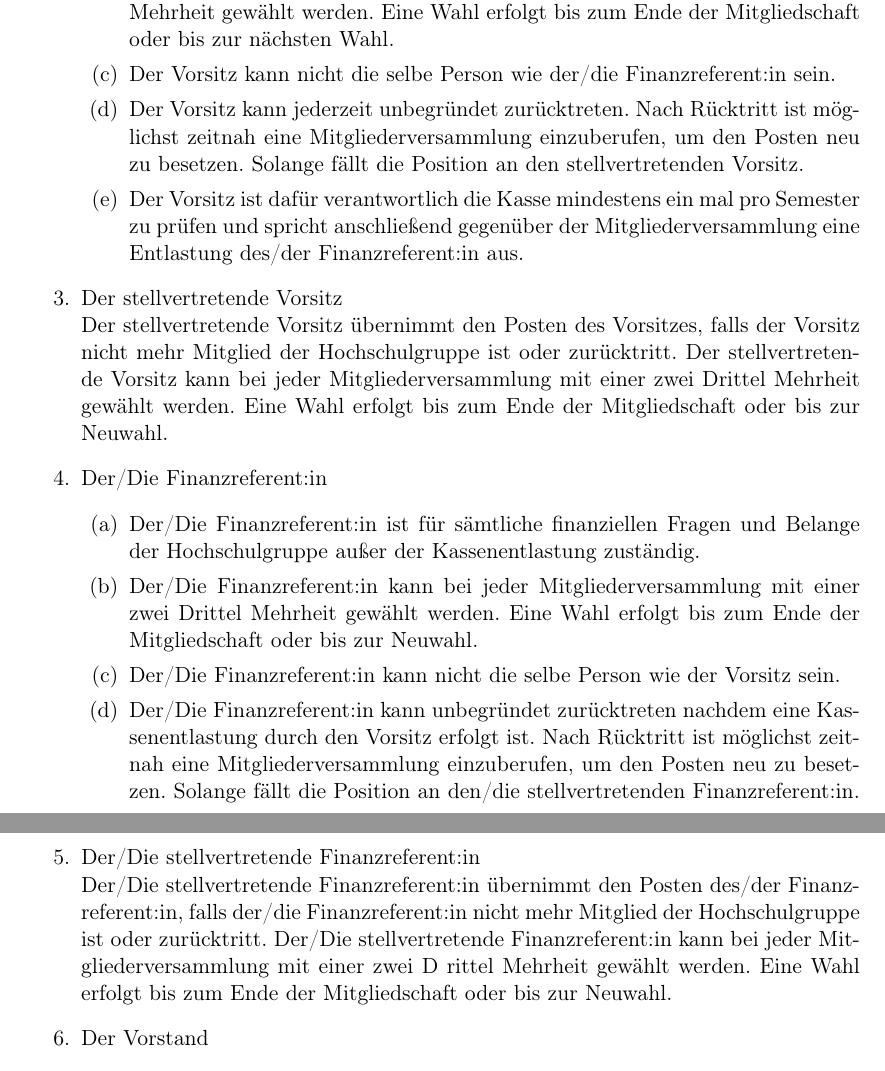
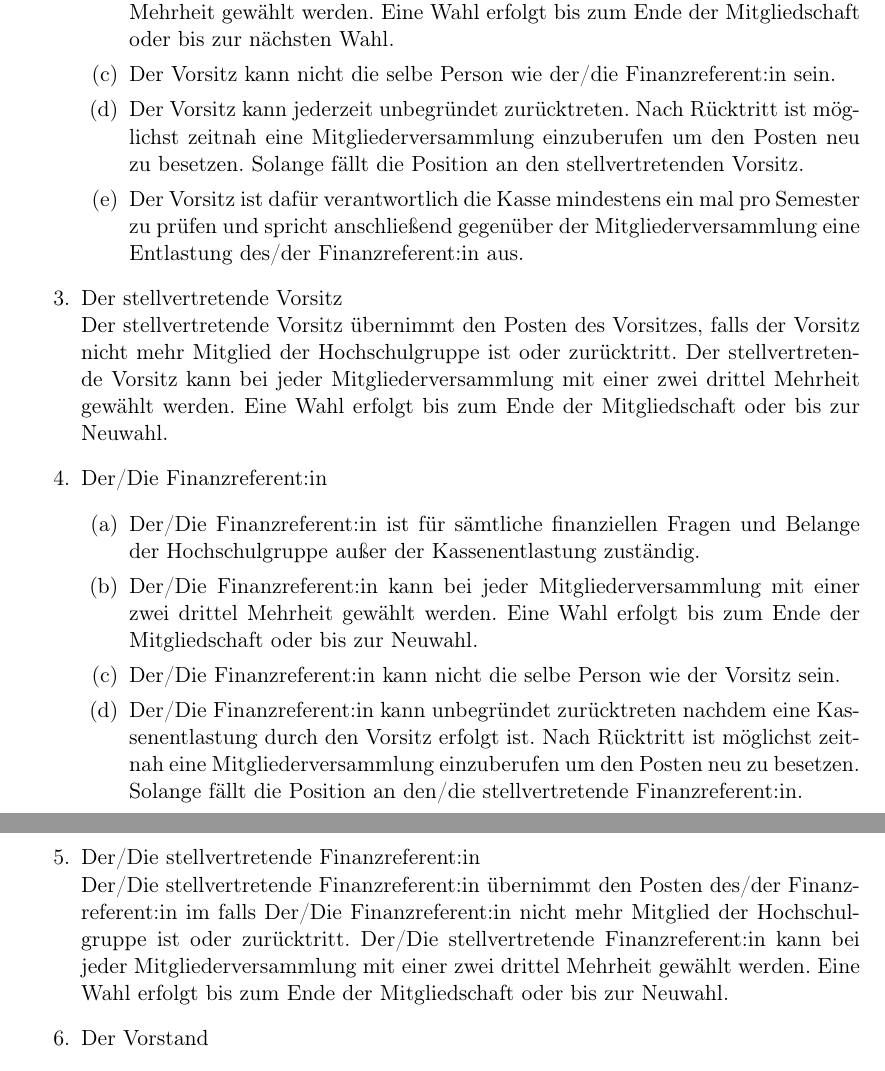
Before and after one commit to flux-ka/satzung, a LaTeX document (main.tex): two parts of pages 4 and 5 of 7, joined at a grey line, cut so that both start at the same text. Compiled offline with pdfLaTeX.

Commit message:
Revert "spelling"
This reverts commit 5033ad4cf58ef560f900a0deddb1cb1d61db2adb.

```diff
--- a/main.tex
+++ b/main.tex
@@ -98,21 +98,20 @@
 			\item Der Vorsitz ist die primäre Ansprechperson der Hochschulgruppe.
 			\item Der Vorsitz kann bei jeder Mitgliederversammlung mit einer zwei Drittel Mehrheit gewählt werden. Eine Wahl erfolgt bis zum Ende der Mitgliedschaft oder bis zur nächsten Wahl.
 			\item Der Vorsitz kann nicht die selbe Person wie der/die Finanzreferent:in sein.
-			\item Der Vorsitz kann jederzeit unbegründet zurücktreten. Nach Rücktritt ist möglichst zeitnah eine Mitgliederversammlung einzuberufen, um den Posten neu zu besetzen. Solange fällt die Position an den stellvertretenden Vorsitz.
+			\item Der Vorsitz kann jederzeit unbegründet zurücktreten. Nach Rücktritt ist möglichst zeitnah eine Mitgliederversammlung einzuberufen um den Posten neu zu besetzen. Solange fällt die Position an den stellvertretenden Vorsitz.
 			\item Der Vorsitz ist dafür verantwortlich die Kasse mindestens ein mal pro Semester zu prüfen und spricht anschließend gegenüber der Mitgliederversammlung eine Entlastung des/der Finanzreferent:in aus.
 		\end{enumerate}
 		\item Der stellvertretende Vorsitz\\
-			Der stellvertretende Vorsitz übernimmt den Posten des Vorsitzes, falls der Vorsitz nicht mehr Mitglied der Hochschulgruppe ist oder zurücktritt. Der stellvertretende Vorsitz kann bei jeder Mitgliederversammlung mit einer zwei Drittel Mehrheit gewählt werden. Eine Wahl erfolgt bis zum Ende der Mitgliedschaft oder bis zur Neuwahl.
+			Der stellvertretende Vorsitz übernimmt den Posten des Vorsitzes, falls der Vorsitz nicht mehr Mitglied der Hochschulgruppe ist oder zurücktritt. Der stellvertretende Vorsitz kann bei jeder Mitgliederversammlung mit einer zwei drittel Mehrheit gewählt werden. Eine Wahl erfolgt bis zum Ende der Mitgliedschaft oder bis zur Neuwahl.
 		\item Der/Die Finanzreferent:in
 		\begin{enumerate}
 			\item Der/Die Finanzreferent:in ist für sämtliche finanziellen Fragen und Belange der Hochschulgruppe außer der Kassenentlastung zuständig.
-			\item Der/Die Finanzreferent:in kann bei jeder Mitgliederversammlung mit einer zwei Drittel Mehrheit gewählt werden. Eine Wahl erfolgt bis zum Ende der Mitgliedschaft oder bis zur Neuwahl.
+			\item Der/Die Finanzreferent:in kann bei jeder Mitgliederversammlung mit einer zwei drittel Mehrheit gewählt werden. Eine Wahl erfolgt bis zum Ende der Mitgliedschaft oder bis zur Neuwahl.
 			\item Der/Die Finanzreferent:in kann nicht die selbe Person wie der Vorsitz sein.
-			\item Der/Die Finanzreferent:in kann unbegründet zurücktreten nachdem eine Kassenentlastung durch den Vorsitz erfolgt ist. Nach Rücktritt ist möglichst zeitnah eine Mitgliederversammlung einzuberufen,  um den Posten neu zu besetzen. Solange fällt die Position an den/die stellvertretenden Finanzreferent:in.
+			\item Der/Die Finanzreferent:in kann unbegründet zurücktreten nachdem eine Kassenentlastung durch den Vorsitz erfolgt ist. Nach Rücktritt ist möglichst zeitnah eine Mitgliederversammlung einzuberufen um den Posten neu zu besetzen. Solange fällt die Position an den/die stellvertretende Finanzreferent:in.
 		\end{enumerate}
 		\item Der/Die stellvertretende Finanzreferent:in\\
-		Der/Die stellvertretende Finanzreferent:in übernimmt den Posten des/der Finanzreferent:in, falls der/die Finanzreferent:in nicht mehr Mitglied der Hochschulgruppe ist oder zurücktritt. Der/Die stellvertretende Finanzreferent:in kann bei jeder Mitgliederversammlung mit einer zwei D
-		rittel Mehrheit gewählt werden. Eine Wahl erfolgt bis zum Ende der Mitgliedschaft oder bis zur Neuwahl.
+		Der/Die stellvertretende Finanzreferent:in übernimmt den Posten des/der Finanzreferent:in im falls Der/Die Finanzreferent:in nicht mehr Mitglied der Hochschulgruppe ist oder zurücktritt. Der/Die stellvertretende Finanzreferent:in kann bei jeder Mitgliederversammlung mit einer zwei drittel Mehrheit gewählt werden. Eine Wahl erfolgt bis zum Ende der Mitgliedschaft oder bis zur Neuwahl.
 		\item Der Vorstand
 		\begin{enumerate}
 			\item Der Vorstand besteht immer genau aus dem Vorsitz und Finanzreferent:in. Sobald diese Personen sich ändern, ändert sich automatisch auch der Vorstand.
```
Also changed, not shown: main.pdf, main.tex (12 more changed lines).
